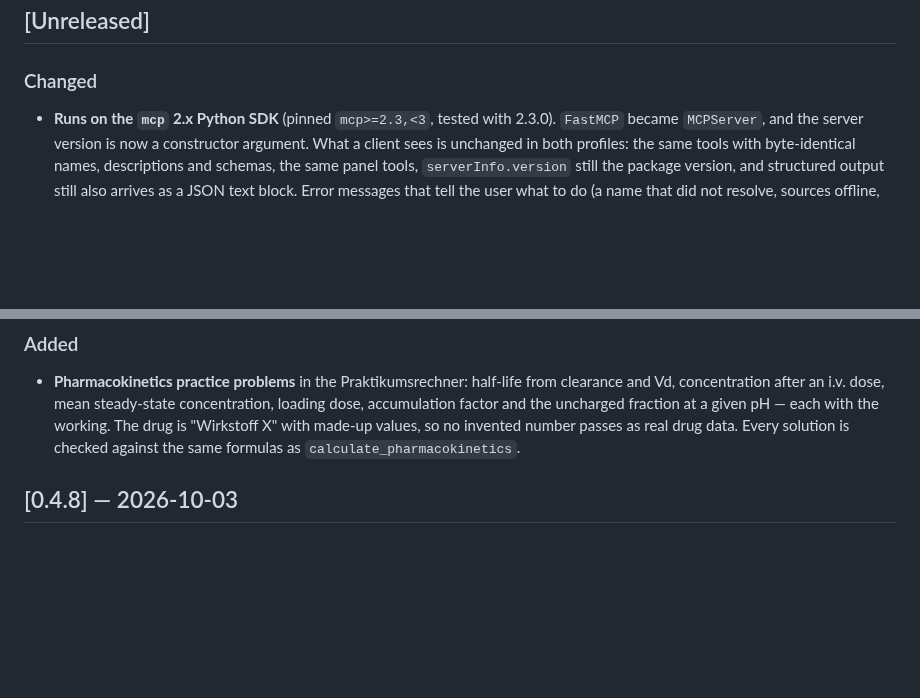
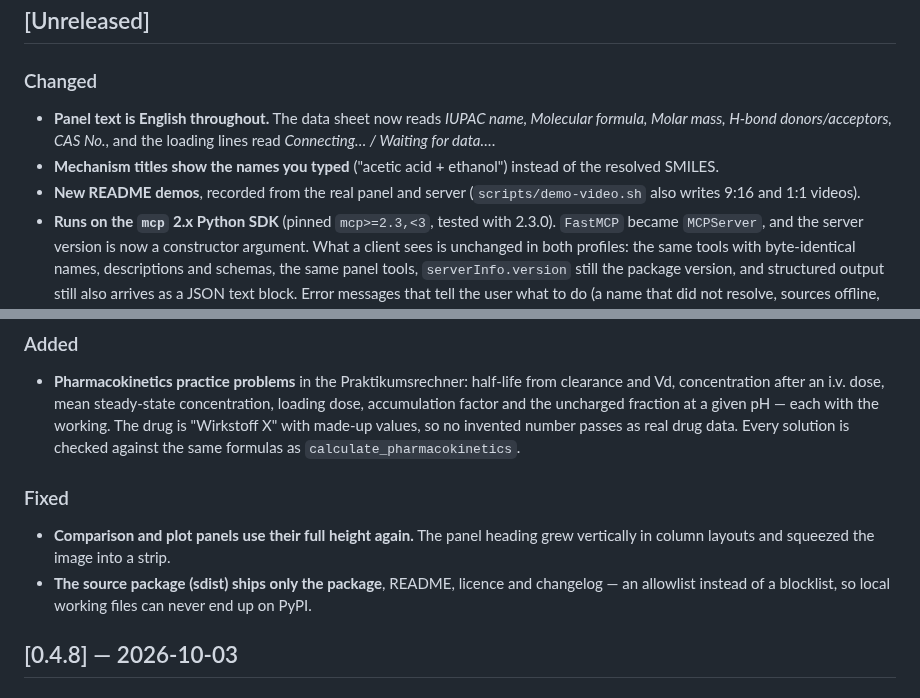
Before and after one commit to jurimaxam-dotcom/chemdraw-mcp, a Markdown page: CHANGELOG.md, 2 parts joined by grey strips. Drawn GitHub-style; blank space fills up the shorter version.

```diff
--- a/CHANGELOG.md
+++ b/CHANGELOG.md
@@ -8,6 +8,13 @@ this project uses [Semantic Versioning](https://semver.org/).
 
 ### Changed
 
+- **Panel text is English throughout.** The data sheet now reads *IUPAC name,
+  Molecular formula, Molar mass, H-bond donors/acceptors, CAS No.*, and the
+  loading lines read *Connecting… / Waiting for data…*.
+- **Mechanism titles show the names you typed** ("acetic acid + ethanol")
+  instead of the resolved SMILES.
+- **New README demos**, recorded from the real panel and server
+  (`scripts/demo-video.sh` also writes 9:16 and 1:1 videos).
 - **Runs on the `mcp` 2.x Python SDK** (pinned `mcp>=2.3,<3`, tested with
   2.3.0). `FastMCP` became `MCPServer`, and the server version is now a
   constructor argument. What a client sees is unchanged in both profiles: the
@@ -42,6 +49,14 @@ this project uses [Semantic Versioning](https://semver.org/).
   given pH — each with the working. The drug is "Wirkstoff X" with made-up values,
   so no invented number passes as real drug data. Every solution is checked against
   the same formulas as `calculate_pharmacokinetics`.
+
+### Fixed
+
+- **Comparison and plot panels use their full height again.** The panel
+  heading grew vertically in column layouts and squeezed the image into a strip.
+- **The source package (sdist) ships only the package**, README, licence and
+  changelog — an allowlist instead of a blocklist, so local working files can
+  never end up on PyPI.
 
 ## [0.4.8] — 2026-10-03
 
```
Also changed, not shown: README.md (+49 -48 lines), assets/demo-compare.gif (added), assets/demo-reaction.gif (added), 5 other files.
